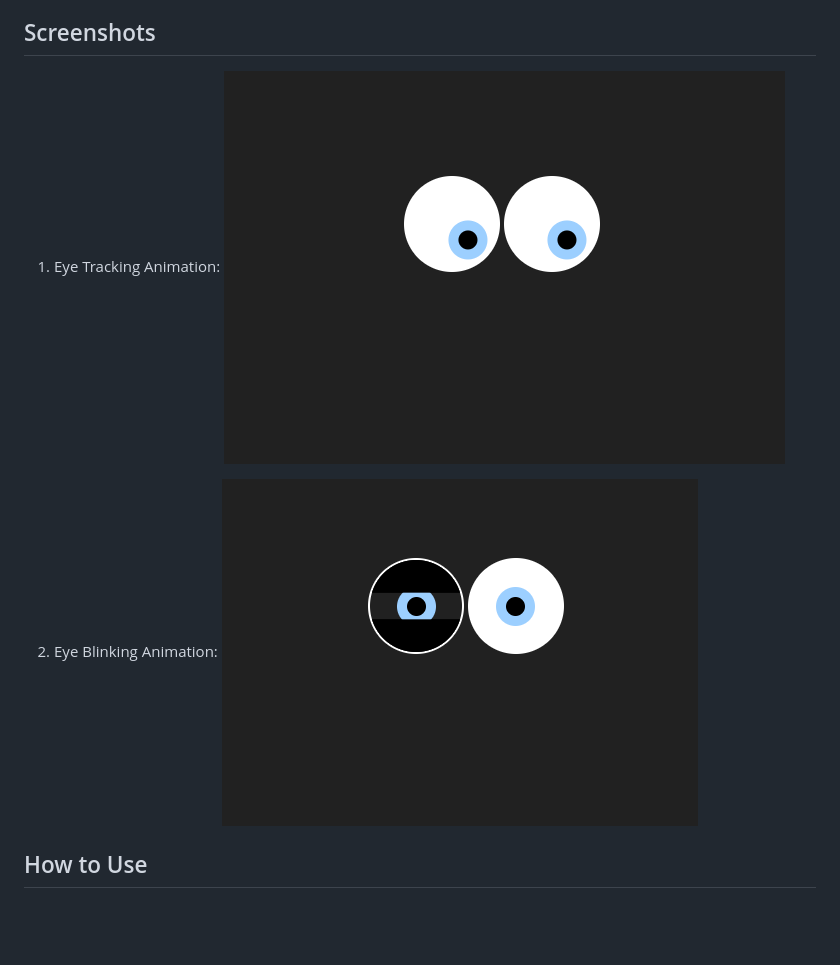
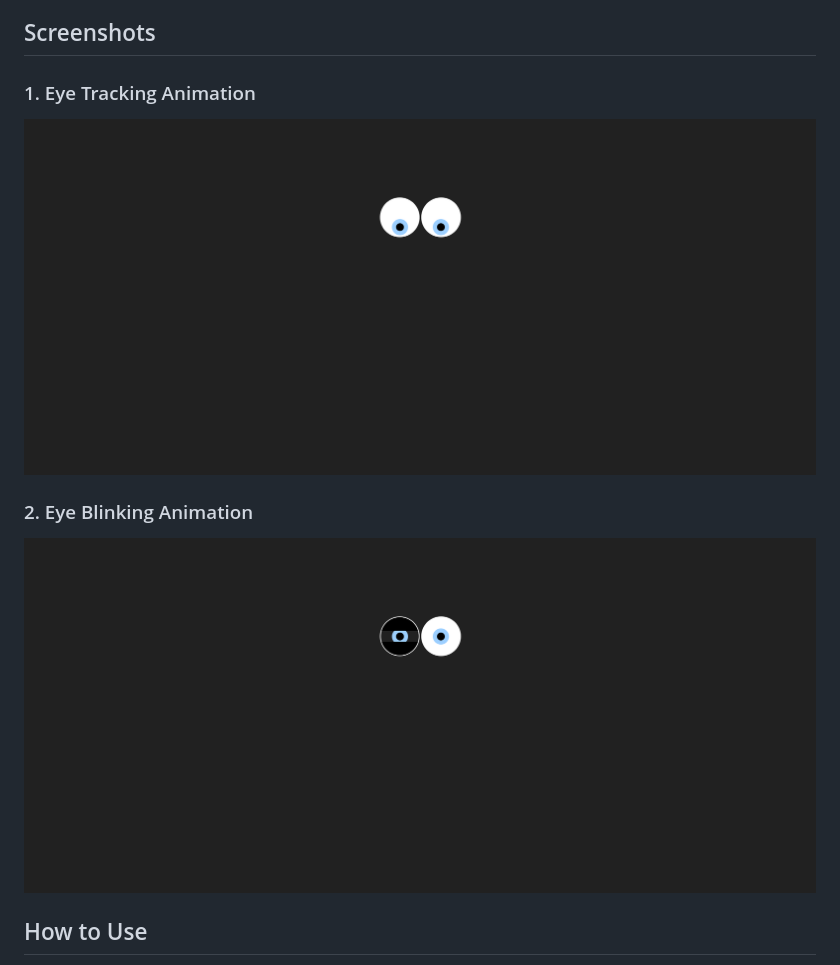
Before and after one commit to mannatgupta146/Tracking-Eyes-Background, a Markdown page: readme.md, the part around the change. Drawn GitHub-style; pictures changed too: screenshot/blinking.png, screenshot/tracking.png; blank space fills up the shorter version.

```diff
--- a/readme.md
+++ b/readme.md
@@ -15,11 +15,13 @@
 3. The eyes respond to user interactions smoothly.
 
 ## Screenshots
-1. Eye Tracking Animation:
-   ![Eye Tracking](./screenshot/tracking.png)
 
-2. Eye Blinking Animation:
-   ![Eye Blinking](./screenshot/blinking.png)
+### 1. Eye Tracking Animation
+![Eye Tracking](./screenshot/tracking.png)
+
+### 2. Eye Blinking Animation
+![Eye Blinking](./screenshot/blinking.png)
+
 
 ## How to Use
 1. Clone the repository or download the files.
```
